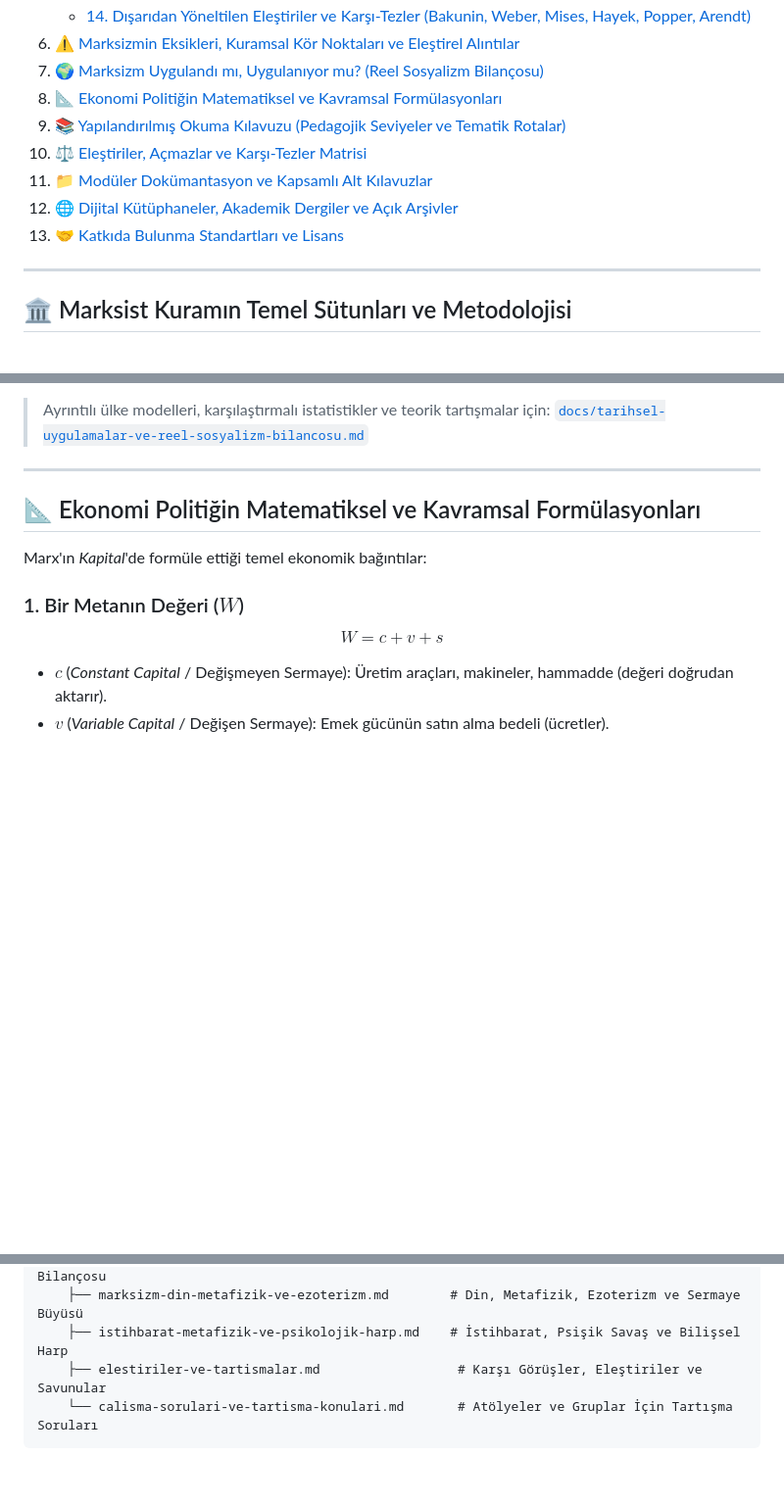
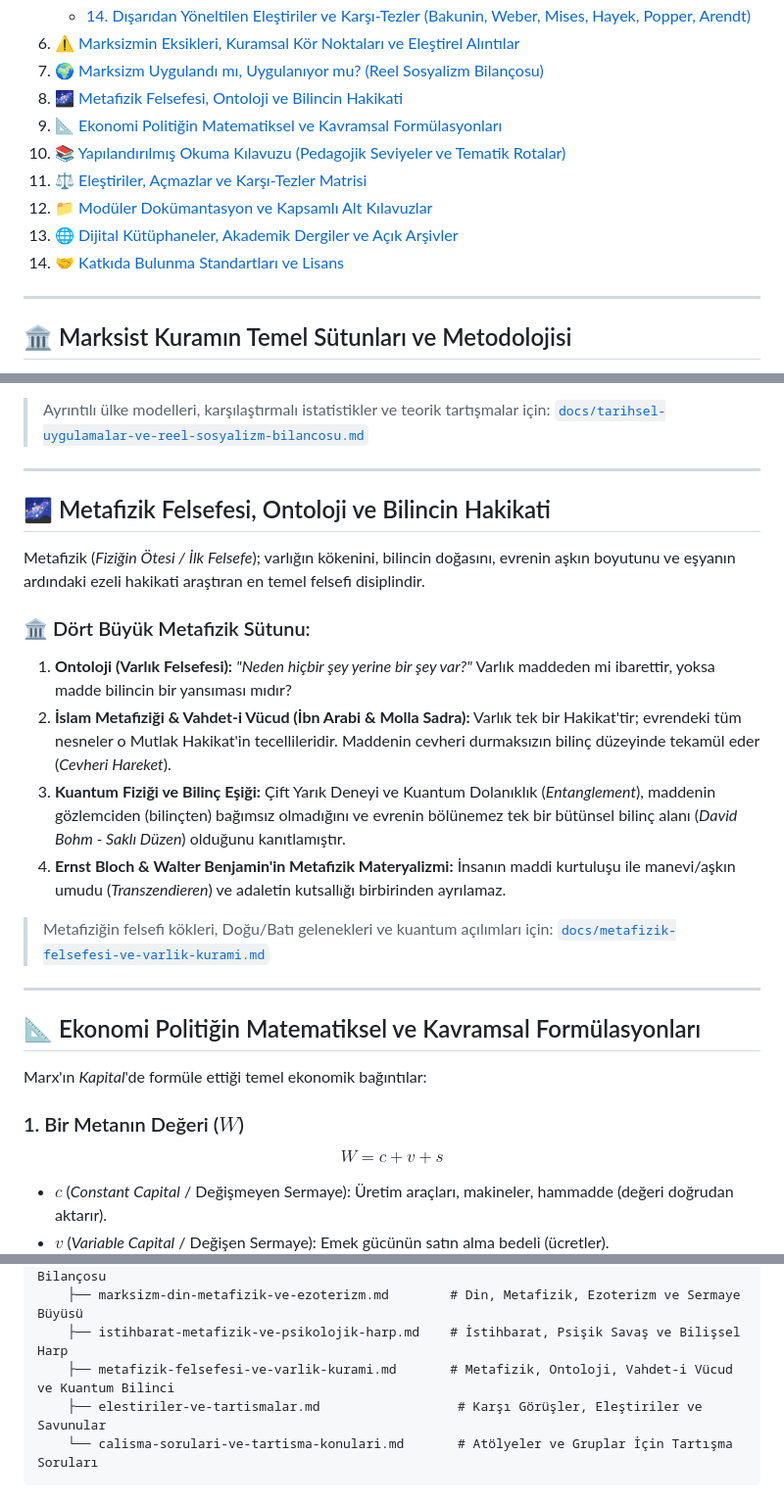
Before and after one commit to arch-yunus/marksizm-okumalari, a Markdown page: README.md, 3 parts joined by grey strips. Shown at 98% size. GitHub-like rendering; blank space fills up the shorter version.

Commit message:
feat: metafizik felsefesi, ontoloji, vahdet-i vucud ve kuantum bilinci monografi dokumani eklendi

````diff
--- a/README.md
+++ b/README.md
@@ -39,12 +39,13 @@ Bu repo; 19. yüzyılda **Karl Marx** ve **Friedrich Engels** tarafından kurams
    - [14. Dışarıdan Yöneltilen Eleştiriler ve Karşı-Tezler (Bakunin, Weber, Mises, Hayek, Popper, Arendt)](#14-dışarıdan-yöneltilen-eleştiriler-ve-karşı-tezler-bakunin-weber-mises-hayek-popper-arendt)
 6. [⚠️ Marksizmin Eksikleri, Kuramsal Kör Noktaları ve Eleştirel Alıntılar](#️-marksizmin-eksikleri-kuramsal-kör-noktaları-ve-eleştirel-alıntılar)
 7. [🌍 Marksizm Uygulandı mı, Uygulanıyor mu? (Reel Sosyalizm Bilançosu)](#-marksizm-uygulandı-mı-uygulanıyor-mu-reel-sosyalizm-bilançosu)
-8. [📐 Ekonomi Politiğin Matematiksel ve Kavramsal Formülasyonları](#-ekonomi-politiğin-matematiksel-ve-kavramsal-formülasyonları)
-9. [📚 Yapılandırılmış Okuma Kılavuzu (Pedagojik Seviyeler ve Tematik Rotalar)](#-yapılandırılmış-okuma-kılavuzu-pedagojik-seviyeler-ve-tematik-rotalar)
-10. [⚖️ Eleştiriler, Açmazlar ve Karşı-Tezler Matrisi](#️-eleştiriler-açmazlar-ve-karşı-tezler-matrisi)
-11. [📁 Modüler Dokümantasyon ve Kapsamlı Alt Kılavuzlar](#-modüler-dokümantasyon-ve-kapsamlı-alt-kılavuzlar)
-12. [🌐 Dijital Kütüphaneler, Akademik Dergiler ve Açık Arşivler](#-dijital-kütüphaneler-akademik-dergiler-ve-açık-arşivler)
-13. [🤝 Katkıda Bulunma Standartları ve Lisans](#-katkıda-bulunma-standartları-ve-lisans)
+8. [🌌 Metafizik Felsefesi, Ontoloji ve Bilincin Hakikati](#-metafizik-felsefesi-ontoloji-ve-bilincin-hakikati)
+9. [📐 Ekonomi Politiğin Matematiksel ve Kavramsal Formülasyonları](#-ekonomi-politiğin-matematiksel-ve-kavramsal-formülasyonları)
+10. [📚 Yapılandırılmış Okuma Kılavuzu (Pedagojik Seviyeler ve Tematik Rotalar)](#-yapılandırılmış-okuma-kılavuzu-pedagojik-seviyeler-ve-tematik-rotalar)
+11. [⚖️ Eleştiriler, Açmazlar ve Karşı-Tezler Matrisi](#️-eleştiriler-açmazlar-ve-karşı-tezler-matrisi)
+12. [📁 Modüler Dokümantasyon ve Kapsamlı Alt Kılavuzlar](#-modüler-dokümantasyon-ve-kapsamlı-alt-kılavuzlar)
+13. [🌐 Dijital Kütüphaneler, Akademik Dergiler ve Açık Arşivler](#-dijital-kütüphaneler-akademik-dergiler-ve-açık-arşivler)
+14. [🤝 Katkıda Bulunma Standartları ve Lisans](#-katkıda-bulunma-standartları-ve-lisans)
 
 ---
 
@@ -575,6 +576,20 @@ Marksizm bir fikir ve felsefi kuram olmanın ötesinde, 20. yüzyılda dünya n
 
 ---
 
+## 🌌 Metafizik Felsefesi, Ontoloji ve Bilincin Hakikati
+
+Metafizik (*Fiziğin Ötesi / İlk Felsefe*); varlığın kökenini, bilincin doğasını, evrenin aşkın boyutunu ve eşyanın ardındaki ezeli hakikati araştıran en temel felsefi disiplindir.
+
+### 🏛️ Dört Büyük Metafizik Sütunu:
+1. **Ontoloji (Varlık Felsefesi):** *"Neden hiçbir şey yerine bir şey var?"* Varlık maddeden mi ibarettir, yoksa madde bilincin bir yansıması mıdır?
+2. **İslam Metafiziği & Vahdet-i Vücud (İbn Arabi & Molla Sadra):** Varlık tek bir Hakikat'tir; evrendeki tüm nesneler o Mutlak Hakikat'in tecellileridir. Maddenin cevheri durmaksızın bilinç düzeyinde tekamül eder (*Cevheri Hareket*).
+3. **Kuantum Fiziği ve Bilinç Eşiği:** Çift Yarık Deneyi ve Kuantum Dolanıklık (*Entanglement*), maddenin gözlemciden (bilinçten) bağımsız olmadığını ve evrenin bölünemez tek bir bütünsel bilinç alanı (*David Bohm - Saklı Düzen*) olduğunu kanıtlamıştır.
+4. **Ernst Bloch & Walter Benjamin'in Metafizik Materyalizmi:** İnsanın maddi kurtuluşu ile manevi/aşkın umudu (*Transzendieren*) ve adaletin kutsallığı birbirinden ayrılamaz.
+
+> Metafiziğin felsefi kökleri, Doğu/Batı gelenekleri ve kuantum açılımları için: [`docs/metafizik-felsefesi-ve-varlik-kurami.md`](docs/metafizik-felsefesi-ve-varlik-kurami.md)
+
+---
+
 ## 📐 Ekonomi Politiğin Matematiksel ve Kavramsal Formülasyonları
 
 Marx'ın *Kapital*'de formüle ettiği temel ekonomik bağıntılar:
@@ -654,6 +669,7 @@ marksizm-okumalari/
     ├── tarihsel-uygulamalar-ve-reel-sosyalizm-bilancosu.md # Uygulandı mı? Reel Sosyalizm Bilançosu
     ├── marksizm-din-metafizik-ve-ezoterizm.md        # Din, Metafizik, Ezoterizm ve Sermaye Büyüsü
     ├── istihbarat-metafizik-ve-psikolojik-harp.md    # İstihbarat, Psişik Savaş ve Bilişsel Harp
+    ├── metafizik-felsefesi-ve-varlik-kurami.md       # Metafizik, Ontoloji, Vahdet-i Vücud ve Kuantum Bilinci
     ├── elestiriler-ve-tartismalar.md                  # Karşı Görüşler, Eleştiriler ve Savunular
     └── calisma-sorulari-ve-tartisma-konulari.md       # Atölyeler ve Gruplar İçin Tartışma Soruları
 ```
````
Also changed, not shown: other parts of README.md (+1 -0 lines), docs/metafizik-felsefesi-ve-varlik-kurami.md (added, +139 -0 lines).
